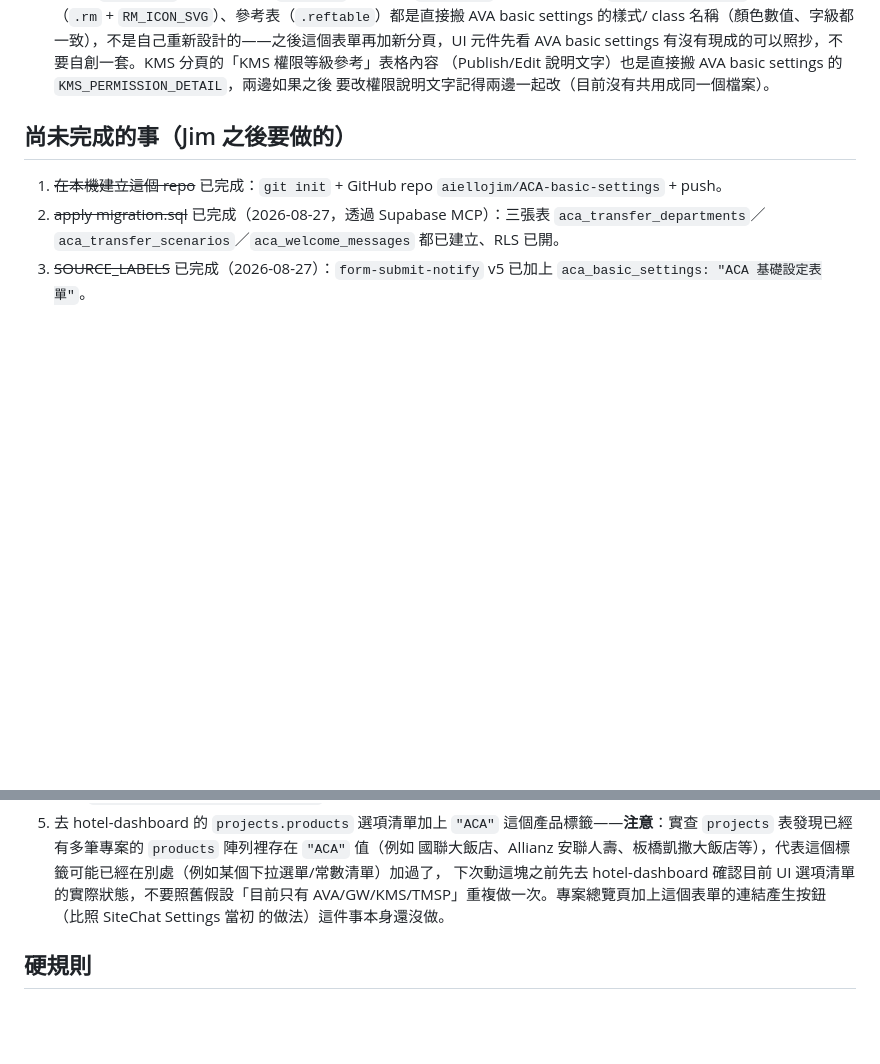
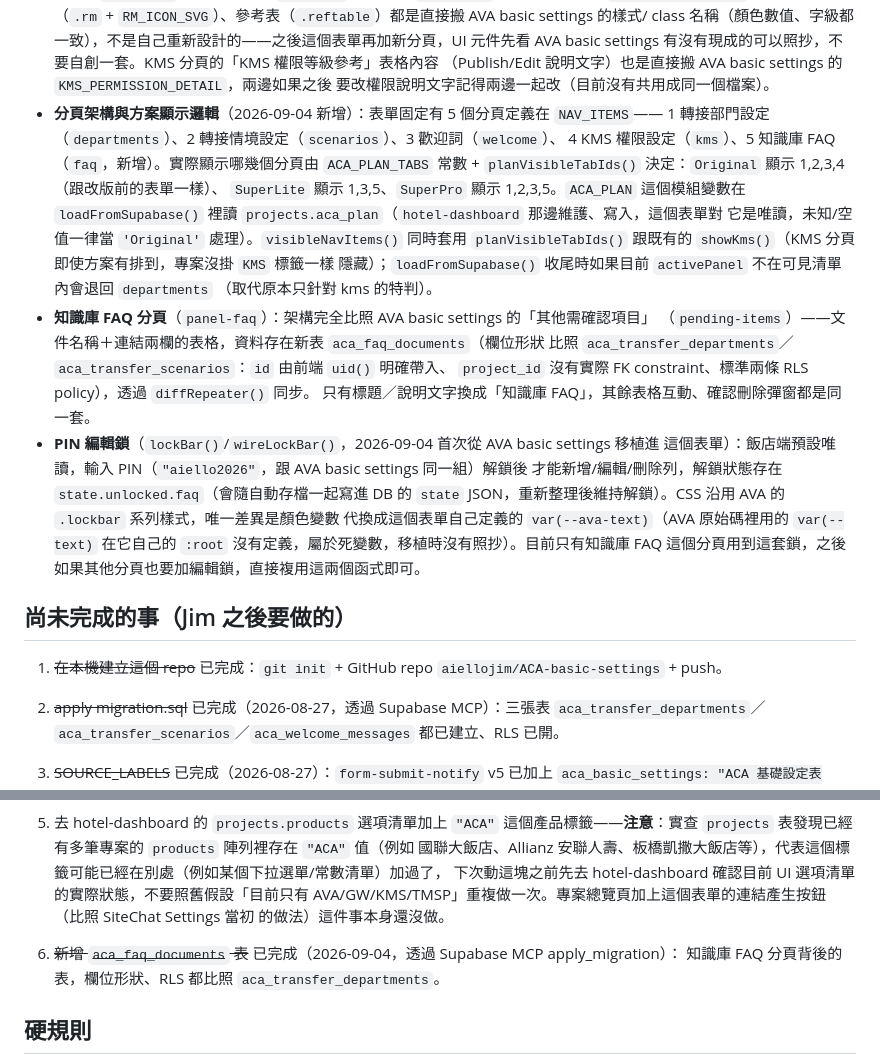
Before and after one commit to aiellojim/ACA-basic-settings, a Markdown page: CLAUDE.md, 2 parts joined by grey strips. Rendered like a GitHub page; blank space fills up the shorter version.

Commit message:
Document FAQ tab, plan-based tab visibility, and lockBar port in CLAUDE.md
Co-Authored-By: Claude Sonnet 5 <noreply@anthropic.com>
Claude-Session: https://claude.ai/code/session_01KG2WoxDHeEGixJ3LGiWRLY

```diff
--- a/CLAUDE.md
+++ b/CLAUDE.md
@@ -77,6 +77,28 @@
   AVA basic settings 有沒有現成的可以照抄，不要自創一套。KMS 分頁的「KMS 權限等級參考」表格內容
   （Publish/Edit 說明文字）也是直接搬 AVA basic settings 的 `KMS_PERMISSION_DETAIL`，兩邊如果之後
   要改權限說明文字記得兩邊一起改（目前沒有共用成同一個檔案）。
+- **分頁架構與方案顯示邏輯**（2026-09-04 新增）：表單固定有 5 個分頁定義在 `NAV_ITEMS`——
+  1 轉接部門設定（`departments`）、2 轉接情境設定（`scenarios`）、3 歡迎詞（`welcome`）、
+  4 KMS 權限設定（`kms`）、5 知識庫 FAQ（`faq`，新增）。實際顯示哪幾個分頁由 `ACA_PLAN_TABS`
+  常數 + `planVisibleTabIds()` 決定：`Original` 顯示 1,2,3,4（跟改版前的表單一樣）、
+  `SuperLite` 顯示 1,3,5、`SuperPro` 顯示 1,2,3,5。`ACA_PLAN` 這個模組變數在
+  `loadFromSupabase()` 裡讀 `projects.aca_plan`（`hotel-dashboard` 那邊維護、寫入，這個表單對
+  它是唯讀，未知/空值一律當 `'Original'` 處理）。`visibleNavItems()` 同時套用
+  `planVisibleTabIds()` 跟既有的 `showKms()`（KMS 分頁即使方案有排到，專案沒掛 `KMS` 標籤一樣
+  隱藏）；`loadFromSupabase()` 收尾時如果目前 `activePanel` 不在可見清單內會退回 `departments`
+  （取代原本只針對 kms 的特判）。
+- **知識庫 FAQ 分頁**（`panel-faq`）：架構完全比照 AVA basic settings 的「其他需確認項目」
+  （`pending-items`）——文件名稱＋連結兩欄的表格，資料存在新表 `aca_faq_documents`（欄位形狀
+  比照 `aca_transfer_departments`／`aca_transfer_scenarios`：`id` 由前端 `uid()` 明確帶入、
+  `project_id` 沒有實際 FK constraint、標準兩條 RLS policy），透過 `diffRepeater()` 同步。
+  只有標題／說明文字換成「知識庫 FAQ」，其餘表格互動、確認刪除彈窗都是同一套。
+- **PIN 編輯鎖**（`lockBar()`/`wireLockBar()`，2026-09-04 首次從 AVA basic settings 移植進
+  這個表單）：飯店端預設唯讀，輸入 PIN（`"aiello2026"`，跟 AVA basic settings 同一組）解鎖後
+  才能新增/編輯/刪除列，解鎖狀態存在 `state.unlocked.faq`（會隨自動存檔一起寫進 DB 的
+  `state` JSON，重新整理後維持解鎖）。CSS 沿用 AVA 的 `.lockbar` 系列樣式，唯一差異是顏色變數
+  代換成這個表單自己定義的 `var(--ava-text)`（AVA 原始碼裡用的 `var(--text)` 在它自己的
+  `:root` 沒有定義，屬於死變數，移植時沒有照抄）。目前只有知識庫 FAQ 這個分頁用到這套鎖，之後
+  如果其他分頁也要加編輯鎖，直接複用這兩個函式即可。
 
 ## 尚未完成的事（Jim 之後要做的）
 
@@ -94,6 +116,9 @@
    AVA/GW/KMS/TMSP」重複做一次。專案總覽頁加上這個表單的連結產生按鈕（比照 SiteChat Settings 當初
    的做法）這件事本身還沒做。
 
+6. ~~新增 `aca_faq_documents` 表~~ 已完成（2026-09-04，透過 Supabase MCP apply_migration）：
+   知識庫 FAQ 分頁背後的表，欄位形狀、RLS 都比照 `aca_transfer_departments`。
+
 ## 硬規則
 
 1. 大改動（≥3 檔案、動 schema、動 Edge Function 介面，或 Jim 明說是大改動）前先 `git tag` 打還原點。
```
